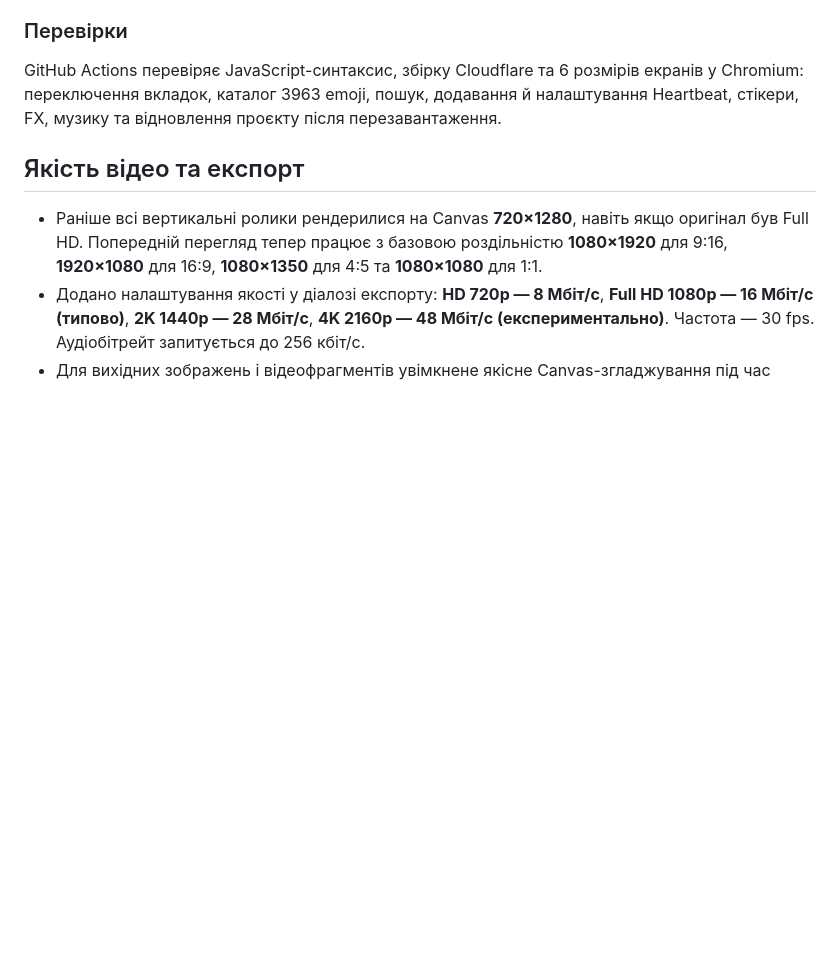
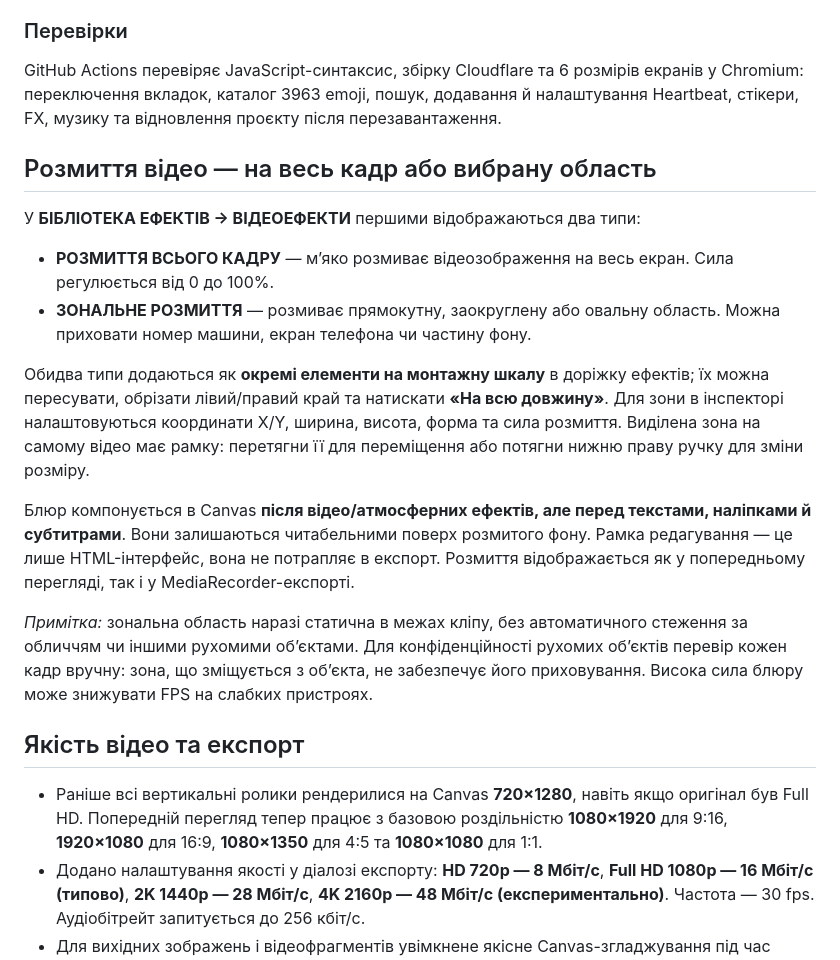
Before and after one commit to SviatF/video-motaz, a Markdown page: README.md, the part around the change. Rendered like a GitHub page; blank space fills up the shorter version.

Commit message:
docs(blur): explain global/area blur timeline and mask controls with motion privacy caveat

```diff
--- a/README.md
+++ b/README.md
@@ -84,6 +84,19 @@
 GitHub Actions перевіряє JavaScript-синтаксис, збірку Cloudflare та 6 розмірів екранів у Chromium: переключення вкладок, каталог 3963 emoji, пошук, додавання й налаштування Heartbeat, стікери, FX, музику та відновлення проєкту після перезавантаження.
 
 
+## Розмиття відео — на весь кадр або вибрану область
+
+У **БІБЛІОТЕКА ЕФЕКТІВ → ВІДЕОЕФЕКТИ** першими відображаються два типи:
+
+- **РОЗМИТТЯ ВСЬОГО КАДРУ** — м’яко розмиває відеозображення на весь екран. Сила регулюється від 0 до 100%.
+- **ЗОНАЛЬНЕ РОЗМИТТЯ** — розмиває прямокутну, заокруглену або овальну область. Можна приховати номер машини, екран телефона чи частину фону.
+
+Обидва типи додаються як **окремі елементи на монтажну шкалу** в доріжку ефектів; їх можна пересувати, обрізати лівий/правий край та натискати **«На всю довжину»**. Для зони в інспекторі налаштовуються координати X/Y, ширина, висота, форма та сила розмиття. Виділена зона на самому відео має рамку: перетягни її для переміщення або потягни нижню праву ручку для зміни розміру.
+
+Блюр компонується в Canvas **після відео/атмосферних ефектів, але перед текстами, наліпками й субтитрами**. Вони залишаються читабельними поверх розмитого фону. Рамка редагування — це лише HTML-інтерфейс, вона не потрапляє в експорт. Розмиття відображається як у попередньому перегляді, так і у MediaRecorder-експорті.
+
+*Примітка:* зональна область наразі статична в межах кліпу, без автоматичного стеження за обличчям чи іншими рухомими об’єктами. Для конфіденційності рухомих об’єктів перевір кожен кадр вручну: зона, що зміщується з об’єкта, не забезпечує його приховування. Висока сила блюру може знижувати FPS на слабких пристроях.
+
 ## Якість відео та експорт
 
 - Раніше всі вертикальні ролики рендерилися на Canvas **720×1280**, навіть якщо оригінал був Full HD. Попередній перегляд тепер працює з базовою роздільністю **1080×1920** для 9:16, **1920×1080** для 16:9, **1080×1350** для 4:5 та **1080×1080** для 1:1.
```
